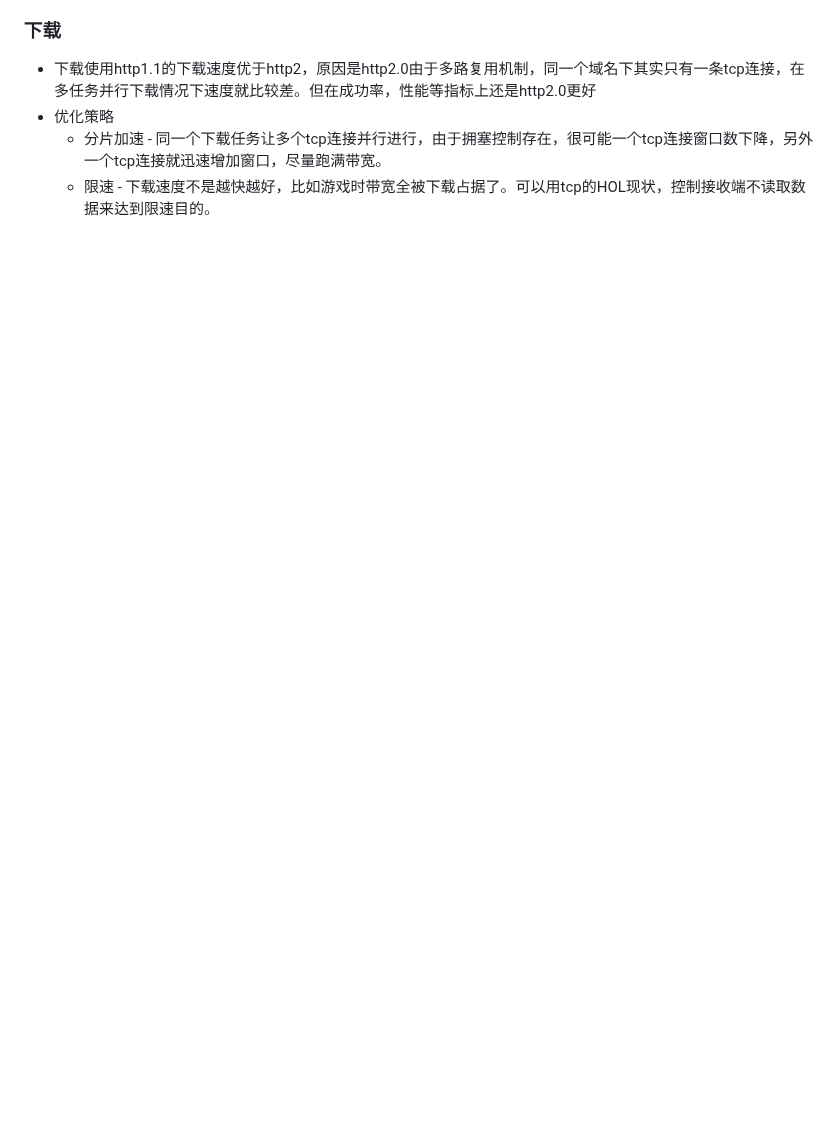
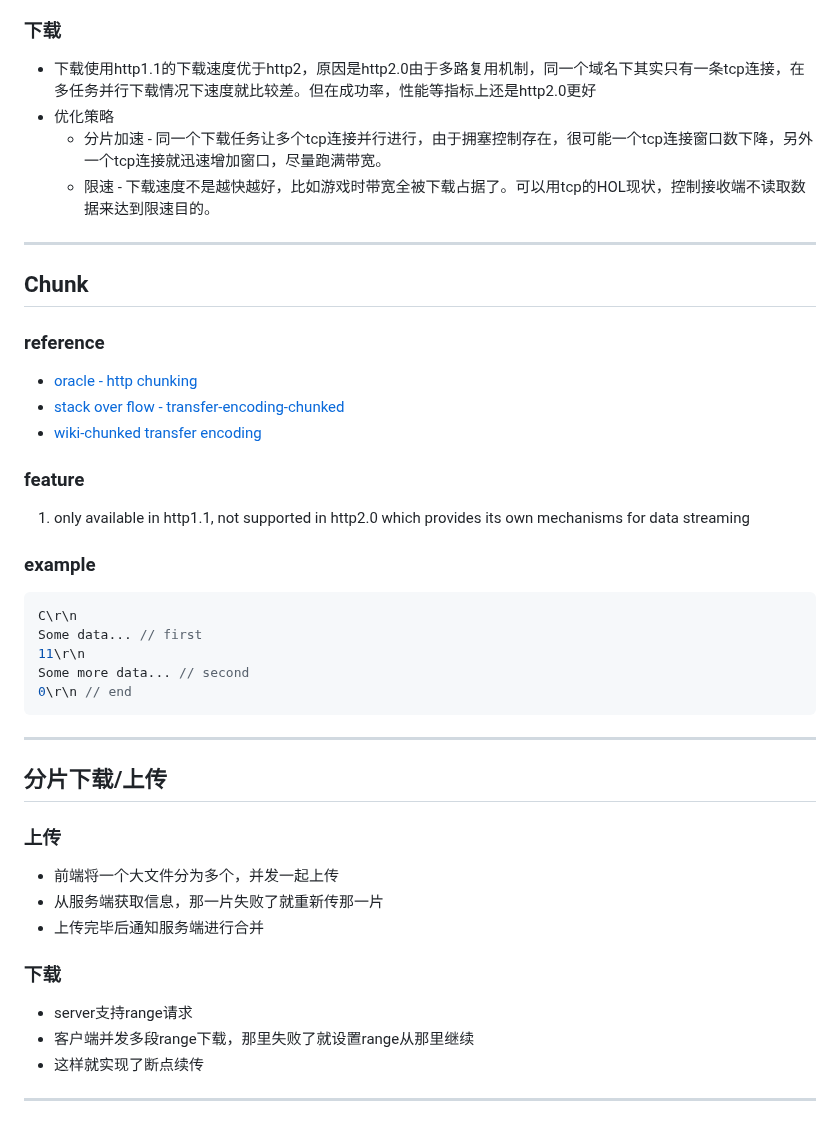
Before and after one commit to Ran-Mori/study-notes, a Markdown page: http.md, the part around the change. Drawn GitHub-style; blank space fills up the shorter version.

Commit message:
learn(http): chunk, partial download/upload

````diff
--- a/http.md
+++ b/http.md
@@ -820,3 +820,45 @@ Content-type: image/jpeg ...<image data included>
 * 优化策略
   * 分片加速 - 同一个下载任务让多个tcp连接并行进行，由于拥塞控制存在，很可能一个tcp连接窗口数下降，另外一个tcp连接就迅速增加窗口，尽量跑满带宽。
   * 限速 - 下载速度不是越快越好，比如游戏时带宽全被下载占据了。可以用tcp的HOL现状，控制接收端不读取数据来达到限速目的。
+
+***
+
+## Chunk
+
+### reference
+
+* [oracle - http chunking](https://www.oracle.com/technical-resources/articles/javame/chunking.html)
+* [stack over flow - transfer-encoding-chunked](https://stackoverflow.com/questions/19907628/transfer-encoding-chunked)
+* [wiki-chunked transfer encoding](https://en.wikipedia.org/wiki/Chunked_transfer_encoding)
+
+### feature
+
+1.   only available in http1.1, not supported in http2.0 which provides its own mechanisms for data streaming
+
+### example
+
+```json
+C\r\n
+Some data... // first
+11\r\n
+Some more data... // second
+0\r\n // end
+```
+
+***
+
+## 分片下载/上传
+
+### 上传
+
+* 前端将一个大文件分为多个，并发一起上传
+* 从服务端获取信息，那一片失败了就重新传那一片
+* 上传完毕后通知服务端进行合并
+
+### 下载
+
+* server支持range请求
+* 客户端并发多段range下载，那里失败了就设置range从那里继续
+* 这样就实现了断点续传
+
+***
````
